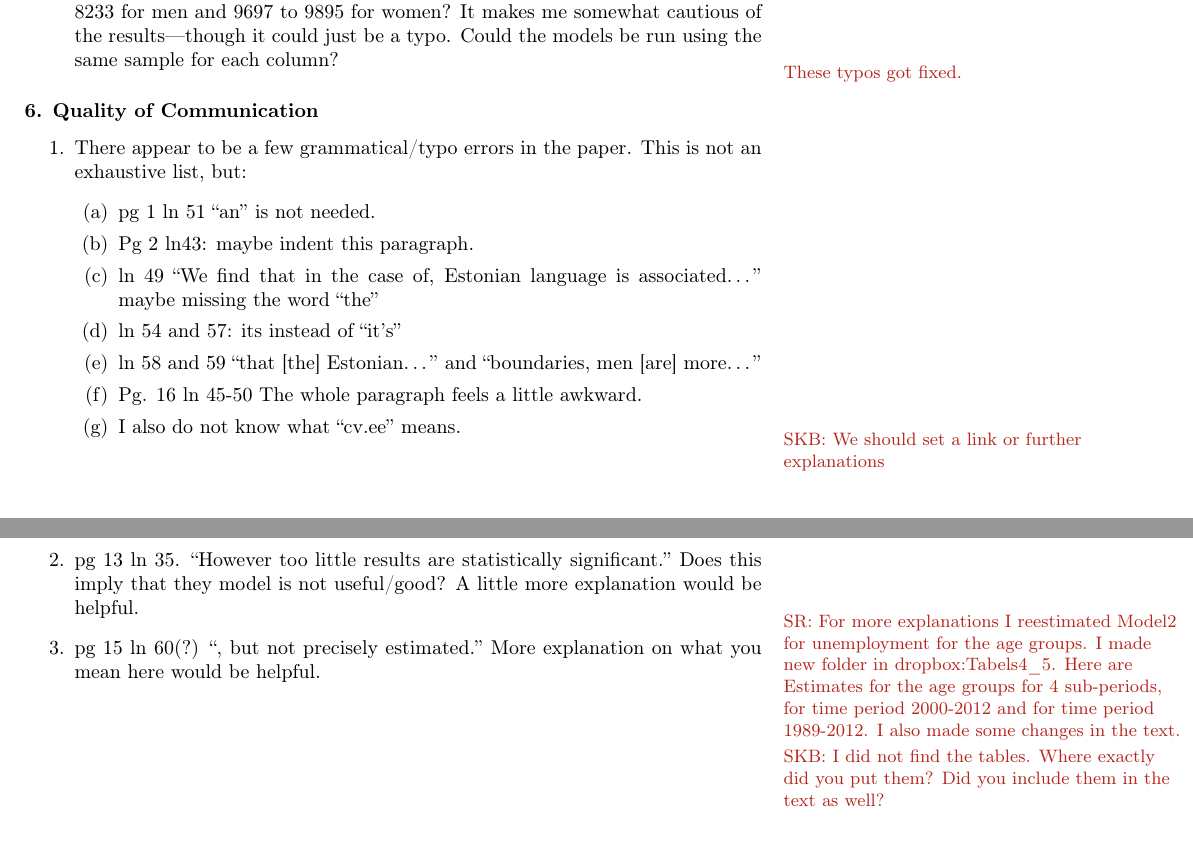
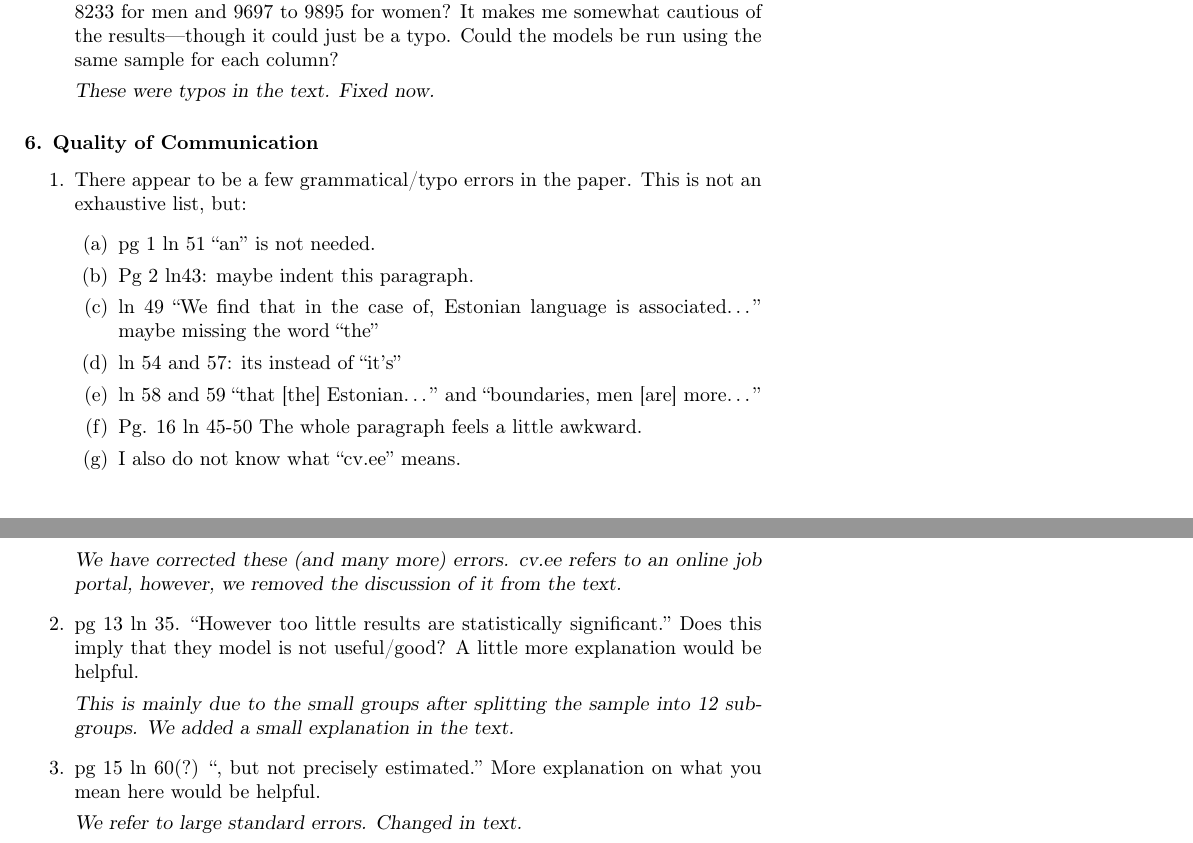
Before and after one commit to otoomet/language-long, a LaTeX document (response-to-reviewers.tex): two parts of pages 3 and 4 of 4, joined at a grey line, cut so that both start at the same text. Compiled offline with pdfLaTeX.

Commit message:
communication quality responses

```diff
--- a/response-to-reviewers.tex
+++ b/response-to-reviewers.tex
@@ -251,7 +251,11 @@ across the different tables.
   \end{response}
 
 \item In Table 3 I am perplexed how the number of observations increases as more restrictions are added to the model. How could running the same model but including additional workplace controls increase the observations from 7978 to 8233 for men and 9697 to 9895 for women? It makes me somewhat cautious of the results—though it could just be a typo. Could the models be run using the same sample for each column?
-\debug{These typos got fixed.}
+
+  \begin{response}
+    These were typos in the text.  Fixed now.
+  \end{response}
+
 \end{enumerate}
 
 \subsubsection*{6. Quality of Communication}
@@ -273,15 +277,29 @@ across the different tables.
     45-50 The whole paragraph feels a little awkward.
   \item I also do not know
     what “cv.ee” means.
-    \debug{SKB: We should set a link or further explanations}
   \end{enumerate}
+
+  \begin{response}
+    We have corrected these (and many more) errors.  cv.ee refers to
+    an online job portal, however, we removed the discussion of
+    it from the text.
+  \end{response}
+
 \item pg 13 ln 35. “However too little results are
   statistically significant.” Does this imply that they model is not
   useful/good? A little more explanation would be helpful.
-  \debug{SR: For more explanations I reestimated Model2 for unemployment for the age groups.
-I made new folder in dropbox:Tabels4\_5. Here are Estimates for the age groups for 4 sub-periods, for time period 2000-2012 and for time period 1989-2012. I also made some changes in the text.}
-\debug{SKB: I did not find the tables. Where exactly did you put them? Did you include them in the text as well?}
-\item pg 15 ln 60(?) “, but not precisely estimated.” More explanation on what you mean here would be helpful.
+
+  \begin{response}
+    This is mainly due to the small groups after splitting the sample
+    into 12 subgroups.  We added a small explanation in the text.
+  \end{response}
+
+\item pg 15 ln 60(?) “, but not precisely estimated.” More explanation
+  on what you mean here would be helpful.
+
+  \begin{response}
+    We refer to large standard errors.  Changed in text.
+  \end{response}
 \end{enumerate}
 
 
```
Also changed, not shown: paper/ijm.tex (+9 -8 lines).
